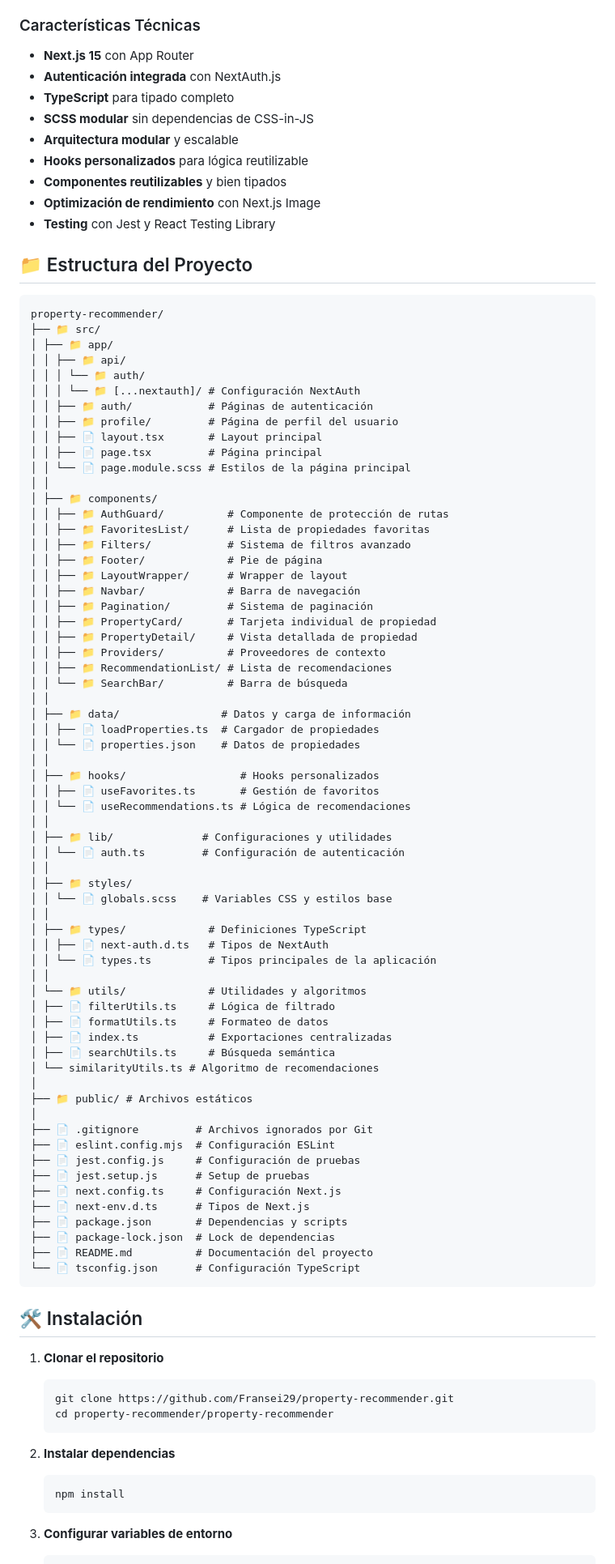
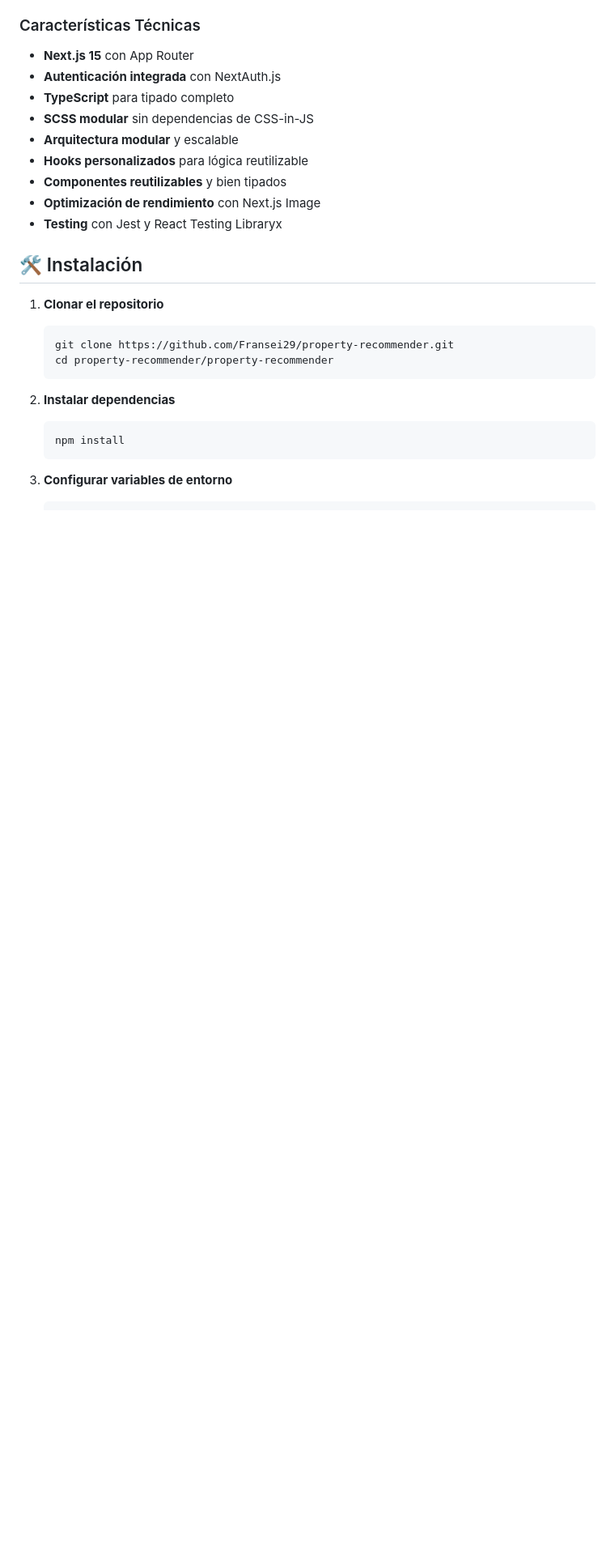
Before and after one commit to Fransei29/property-recommenderv2, a Markdown page: README.md, the part around one of its changes. Shown at 81% size. Rendered like a GitHub page; blank space fills up the shorter version.

````diff
--- a/README.md
+++ b/README.md
@@ -28,77 +28,7 @@ Ideal para inmobiliarias, startups de real estate o como base para productos de
 - **Hooks personalizados** para lógica reutilizable
 - **Componentes reutilizables** y bien tipados
 - **Optimización de rendimiento** con Next.js Image
-- **Testing** con Jest y React Testing Library
-
-## 📁 Estructura del Proyecto
-
-
-```text
-property-recommender/
-├── 📁 src/
-│ ├── 📁 app/
-│ │ ├── 📁 api/
-│ │ │ └── 📁 auth/
-│ │ │ └── 📁 [...nextauth]/ # Configuración NextAuth
-│ │ ├── 📁 auth/            # Páginas de autenticación
-│ │ ├── 📁 profile/         # Página de perfil del usuario
-│ │ ├── 📄 layout.tsx       # Layout principal
-│ │ ├── 📄 page.tsx         # Página principal
-│ │ └── 📄 page.module.scss # Estilos de la página principal
-│ │
-│ ├── 📁 components/
-│ │ ├── 📁 AuthGuard/          # Componente de protección de rutas
-│ │ ├── 📁 FavoritesList/      # Lista de propiedades favoritas
-│ │ ├── 📁 Filters/            # Sistema de filtros avanzado
-│ │ ├── 📁 Footer/             # Pie de página
-│ │ ├── 📁 LayoutWrapper/      # Wrapper de layout
-│ │ ├── 📁 Navbar/             # Barra de navegación
-│ │ ├── 📁 Pagination/         # Sistema de paginación
-│ │ ├── 📁 PropertyCard/       # Tarjeta individual de propiedad
-│ │ ├── 📁 PropertyDetail/     # Vista detallada de propiedad
-│ │ ├── 📁 Providers/          # Proveedores de contexto
-│ │ ├── 📁 RecommendationList/ # Lista de recomendaciones
-│ │ └── 📁 SearchBar/          # Barra de búsqueda
-│ │
-│ ├── 📁 data/                # Datos y carga de información
-│ │ ├── 📄 loadProperties.ts  # Cargador de propiedades
-│ │ └── 📄 properties.json    # Datos de propiedades
-│ │
-│ ├── 📁 hooks/                  # Hooks personalizados
-│ │ ├── 📄 useFavorites.ts       # Gestión de favoritos
-│ │ └── 📄 useRecommendations.ts # Lógica de recomendaciones
-│ │
-│ ├── 📁 lib/              # Configuraciones y utilidades
-│ │ └── 📄 auth.ts         # Configuración de autenticación
-│ │
-│ ├── 📁 styles/
-│ │ └── 📄 globals.scss    # Variables CSS y estilos base
-│ │
-│ ├── 📁 types/             # Definiciones TypeScript
-│ │ ├── 📄 next-auth.d.ts   # Tipos de NextAuth
-│ │ └── 📄 types.ts         # Tipos principales de la aplicación
-│ │
-│ └── 📁 utils/             # Utilidades y algoritmos
-│ ├── 📄 filterUtils.ts     # Lógica de filtrado
-│ ├── 📄 formatUtils.ts     # Formateo de datos
-│ ├── 📄 index.ts           # Exportaciones centralizadas
-│ ├── 📄 searchUtils.ts     # Búsqueda semántica
-│ └── similarityUtils.ts # Algoritmo de recomendaciones
-│
-├── 📁 public/ # Archivos estáticos
-│
-├── 📄 .gitignore         # Archivos ignorados por Git
-├── 📄 eslint.config.mjs  # Configuración ESLint
-├── 📄 jest.config.js     # Configuración de pruebas
-├── 📄 jest.setup.js      # Setup de pruebas
-├── 📄 next.config.ts     # Configuración Next.js
-├── 📄 next-env.d.ts      # Tipos de Next.js
-├── 📄 package.json       # Dependencias y scripts
-├── 📄 package-lock.json  # Lock de dependencias
-├── 📄 README.md          # Documentación del proyecto
-└── 📄 tsconfig.json      # Configuración TypeScript
-```
-
+- **Testing** con Jest y React Testing Libraryx
 
 ## 🛠️ Instalación
 
````
Also changed, not shown: other parts of README.md (+82 -65 lines).
